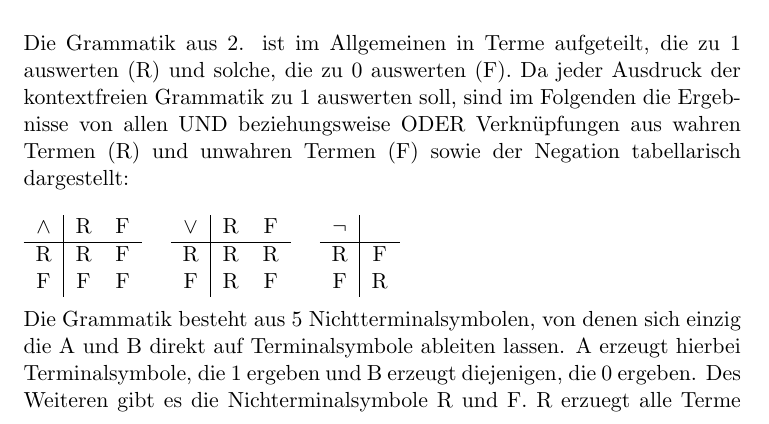
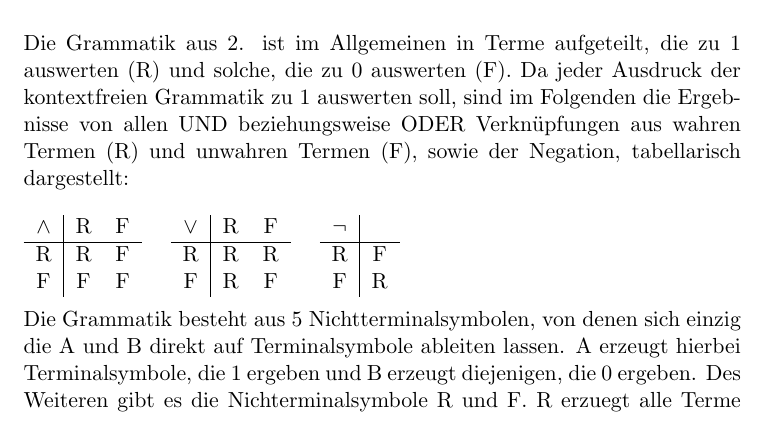
Before and after one commit to CodingTil/2020---Formale-Systeme-Automaten-Prozesse---Aufgaben, a LaTeX document (Übungsblatt 6/Übungsblatt 6.tex): part of page 5 of 7, cut so that both start at the same text. Compiled offline with pdfLaTeX.

```diff
--- a/Übungsblatt 6/Übungsblatt 6.tex
+++ b/Übungsblatt 6/Übungsblatt 6.tex
@@ -241,7 +241,7 @@
 ]
 \end{tikzpicture}
 \end{enumerate}
-Die Grammatik aus 2. ist im Allgemeinen in Terme aufgeteilt, die zu 1 auswerten (R) und solche, die zu 0 auswerten (F). Da jeder Ausdruck der kontextfreien Grammatik zu 1 auswerten soll, sind im Folgenden die Ergebnisse von allen UND beziehungsweise ODER Verknüpfungen aus wahren Termen (R) und unwahren Termen (F) sowie der Negation tabellarisch dargestellt:
+Die Grammatik aus 2. ist im Allgemeinen in Terme aufgeteilt, die zu 1 auswerten (R) und solche, die zu 0 auswerten (F). Da jeder Ausdruck der kontextfreien Grammatik zu 1 auswerten soll, sind im Folgenden die Ergebnisse von allen UND beziehungsweise ODER Verknüpfungen aus wahren Termen (R) und unwahren Termen (F), sowie der Negation, tabellarisch dargestellt:
 \\ \ \\
 \begin{tabular}[h]{c|cc}
 $\wedge$ & R & F \\
```
Also changed, not shown: Übungsblatt 6/Übungsblatt 6.pdf, 2 other files.
